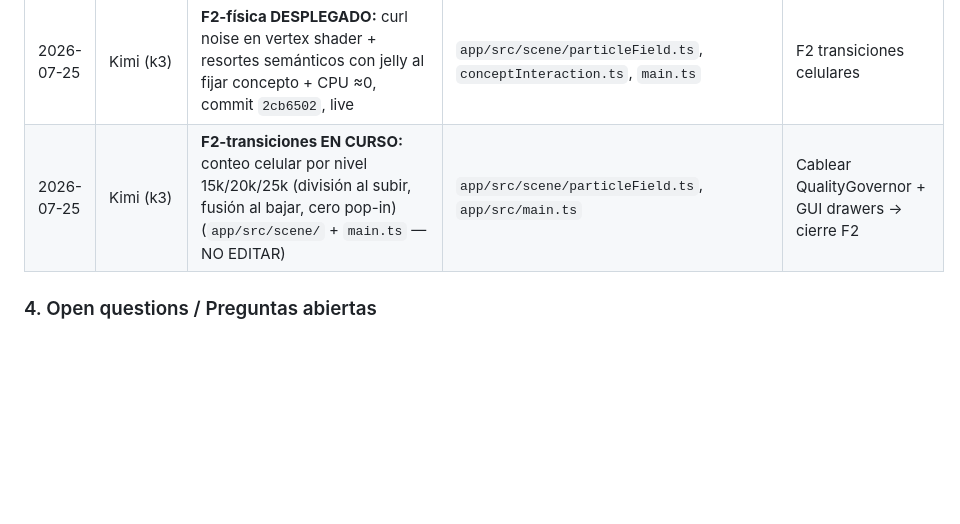
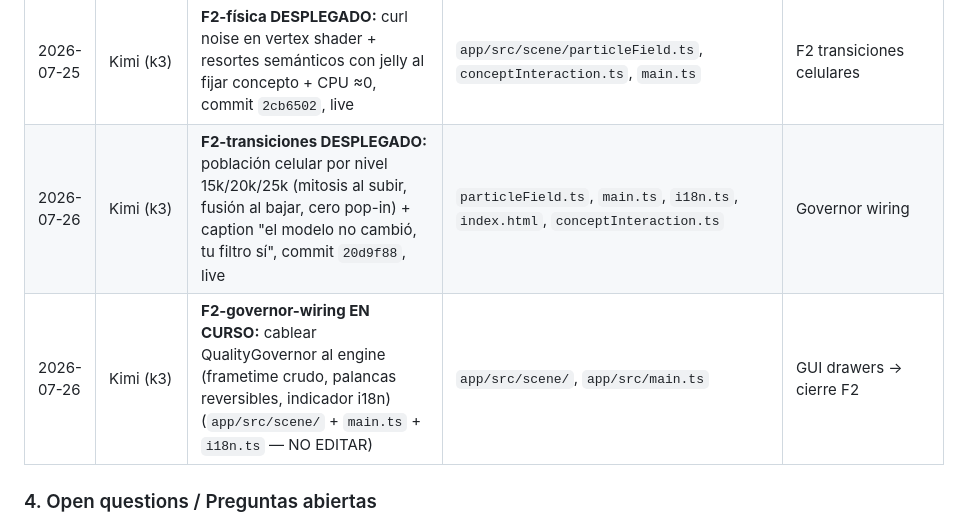
Before and after one commit to kilowatto/vectron, a Markdown page: DOCs/24-coordination-hub.md, the part around the change. GitHub-like rendering; blank space fills up the shorter version.

Commit message:
docs: hub — F2 transitions deployed (20d9f88), governor wiring active

```diff
--- a/DOCs/24-coordination-hub.md
+++ b/DOCs/24-coordination-hub.md
@@ -51,7 +51,8 @@
 | 2026-07-25 | Kimi (k3) | **F1.4b DESPLEGADO:** renderer líquido 2D del loader (ventana de agua, rim fresnel, núcleo bioluminiscente, iridiscencia; sprites cacheados), commit `51e00ab`, live | `app/src/ui/components/cellularLoader.ts` | — |
 | 2026-07-25 | Kimi (k3) | **F1.4a DESPLEGADO — F1 COMPLETA:** el cubo principal usa el look líquido (fresnel, transmisión falsa PMREM, núcleo HDR, iridiscencia; PCA y hues intactos; adiós sopa aditiva), commit `162a7aa`, live | `app/src/scene/particleField.ts`, `app/src/main.ts` | F2 |
 | 2026-07-25 | Kimi (k3) | **F2-física DESPLEGADO:** curl noise en vertex shader + resortes semánticos con jelly al fijar concepto + CPU ≈0, commit `2cb6502`, live | `app/src/scene/particleField.ts`, `conceptInteraction.ts`, `main.ts` | F2 transiciones celulares |
-| 2026-07-25 | Kimi (k3) | **F2-transiciones EN CURSO:** conteo celular por nivel 15k/20k/25k (división al subir, fusión al bajar, cero pop-in) (`app/src/scene/` + `main.ts` — NO EDITAR) | `app/src/scene/particleField.ts`, `app/src/main.ts` | Cablear QualityGovernor + GUI drawers → cierre F2 |
+| 2026-07-26 | Kimi (k3) | **F2-transiciones DESPLEGADO:** población celular por nivel 15k/20k/25k (mitosis al subir, fusión al bajar, cero pop-in) + caption "el modelo no cambió, tu filtro sí", commit `20d9f88`, live | `particleField.ts`, `main.ts`, `i18n.ts`, `index.html`, `conceptInteraction.ts` | Governor wiring |
+| 2026-07-26 | Kimi (k3) | **F2-governor-wiring EN CURSO:** cablear QualityGovernor al engine (frametime crudo, palancas reversibles, indicador i18n) (`app/src/scene/` + `main.ts` + `i18n.ts` — NO EDITAR) | `app/src/scene/`, `app/src/main.ts` | GUI drawers → cierre F2 |
 
 ### 4. Open questions / Preguntas abiertas
 
```
